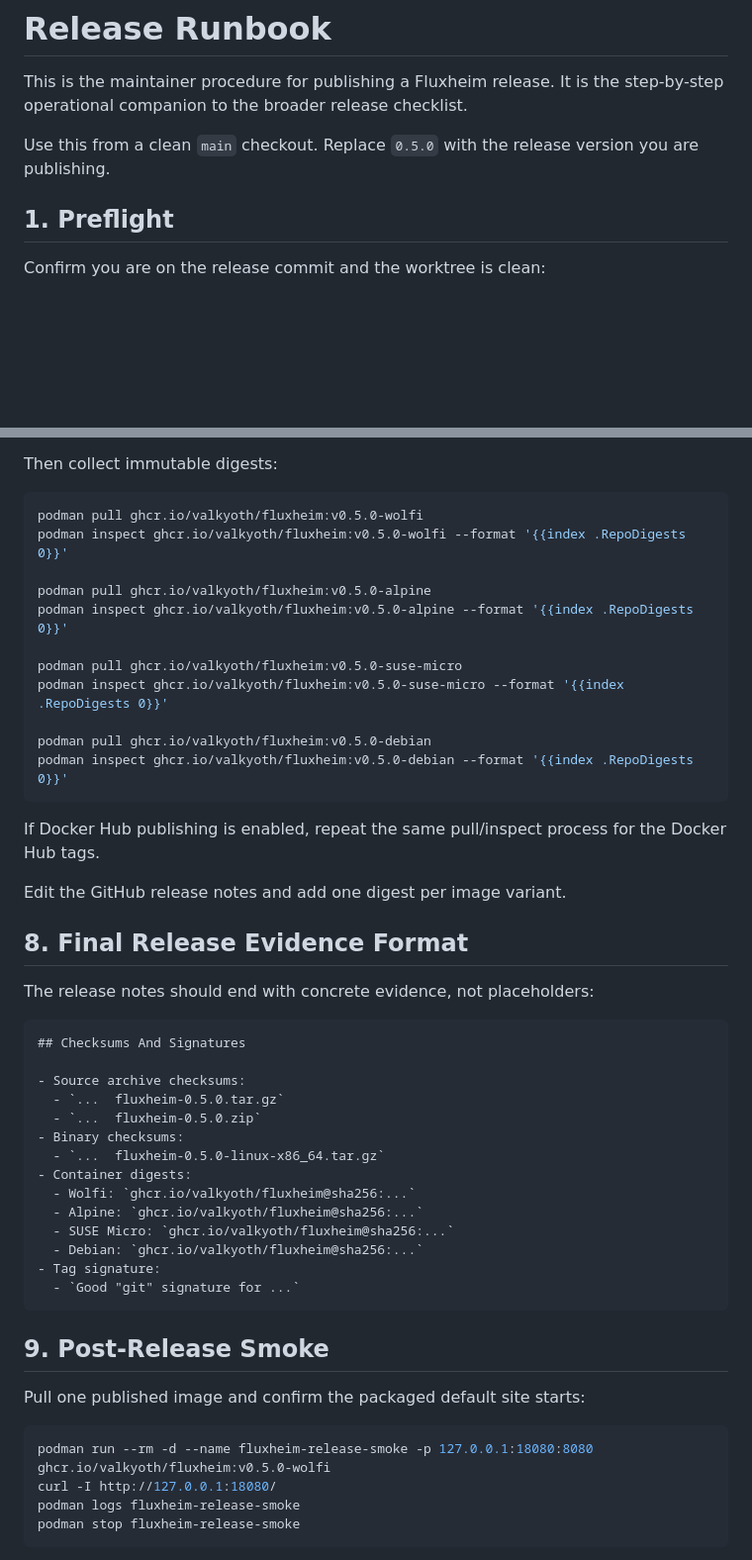
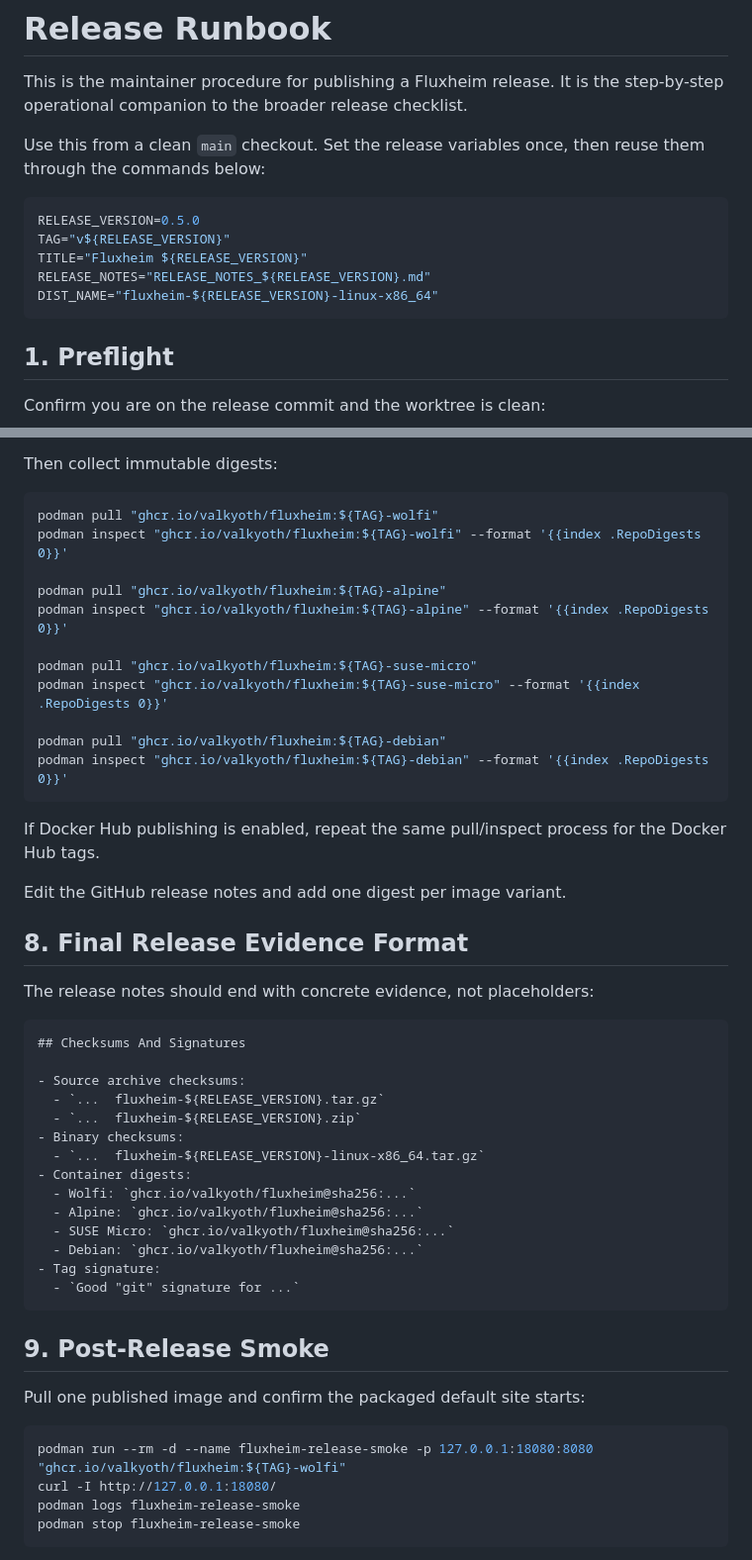
Before and after one commit to valkyoth/fluxheim, a Markdown page: docs/release-runbook.md, 2 parts joined by grey strips. Shown at 99% size. Drawn GitHub-style; blank space fills up the shorter version.

````diff
--- a/docs/release-runbook.md
+++ b/docs/release-runbook.md
@@ -3,8 +3,16 @@
 This is the maintainer procedure for publishing a Fluxheim release. It is the
 step-by-step operational companion to the broader release checklist.
 
-Use this from a clean `main` checkout. Replace `0.5.0` with the release version
-you are publishing.
+Use this from a clean `main` checkout. Set the release variables once, then
+reuse them through the commands below:
+
+```bash
+RELEASE_VERSION=0.5.0
+TAG="v${RELEASE_VERSION}"
+TITLE="Fluxheim ${RELEASE_VERSION}"
+RELEASE_NOTES="RELEASE_NOTES_${RELEASE_VERSION}.md"
+DIST_NAME="fluxheim-${RELEASE_VERSION}-linux-x86_64"
+```
 
 ## 1. Preflight
 
@@ -137,17 +145,17 @@ For GHCR, the package must be public if anonymous users should pull it:
 Then collect immutable digests:
 
 ```bash
-podman pull ghcr.io/valkyoth/fluxheim:v0.5.0-wolfi
-podman inspect ghcr.io/valkyoth/fluxheim:v0.5.0-wolfi --format '{{index .RepoDigests 0}}'
+podman pull "ghcr.io/valkyoth/fluxheim:${TAG}-wolfi"
+podman inspect "ghcr.io/valkyoth/fluxheim:${TAG}-wolfi" --format '{{index .RepoDigests 0}}'
 
-podman pull ghcr.io/valkyoth/fluxheim:v0.5.0-alpine
-podman inspect ghcr.io/valkyoth/fluxheim:v0.5.0-alpine --format '{{index .RepoDigests 0}}'
+podman pull "ghcr.io/valkyoth/fluxheim:${TAG}-alpine"
+podman inspect "ghcr.io/valkyoth/fluxheim:${TAG}-alpine" --format '{{index .RepoDigests 0}}'
 
-podman pull ghcr.io/valkyoth/fluxheim:v0.5.0-suse-micro
-podman inspect ghcr.io/valkyoth/fluxheim:v0.5.0-suse-micro --format '{{index .RepoDigests 0}}'
+podman pull "ghcr.io/valkyoth/fluxheim:${TAG}-suse-micro"
+podman inspect "ghcr.io/valkyoth/fluxheim:${TAG}-suse-micro" --format '{{index .RepoDigests 0}}'
 
-podman pull ghcr.io/valkyoth/fluxheim:v0.5.0-debian
-podman inspect ghcr.io/valkyoth/fluxheim:v0.5.0-debian --format '{{index .RepoDigests 0}}'
+podman pull "ghcr.io/valkyoth/fluxheim:${TAG}-debian"
+podman inspect "ghcr.io/valkyoth/fluxheim:${TAG}-debian" --format '{{index .RepoDigests 0}}'
 ```
 
 If Docker Hub publishing is enabled, repeat the same pull/inspect process for
@@ -163,10 +171,10 @@ The release notes should end with concrete evidence, not placeholders:
 ## Checksums And Signatures
 
 - Source archive checksums:
-  - `...  fluxheim-0.5.0.tar.gz`
-  - `...  fluxheim-0.5.0.zip`
+  - `...  fluxheim-${RELEASE_VERSION}.tar.gz`
+  - `...  fluxheim-${RELEASE_VERSION}.zip`
 - Binary checksums:
-  - `...  fluxheim-0.5.0-linux-x86_64.tar.gz`
+  - `...  fluxheim-${RELEASE_VERSION}-linux-x86_64.tar.gz`
 - Container digests:
   - Wolfi: `ghcr.io/valkyoth/fluxheim@sha256:...`
   - Alpine: `ghcr.io/valkyoth/fluxheim@sha256:...`
@@ -181,7 +189,7 @@ The release notes should end with concrete evidence, not placeholders:
 Pull one published image and confirm the packaged default site starts:
 
 ```bash
-podman run --rm -d --name fluxheim-release-smoke -p 127.0.0.1:18080:8080 ghcr.io/valkyoth/fluxheim:v0.5.0-wolfi
+podman run --rm -d --name fluxheim-release-smoke -p 127.0.0.1:18080:8080 "ghcr.io/valkyoth/fluxheim:${TAG}-wolfi"
 curl -I http://127.0.0.1:18080/
 podman logs fluxheim-release-smoke
 podman stop fluxheim-release-smoke
````
Also changed, not shown: other parts of docs/release-runbook.md (+18 -18 lines), CHANGELOG.md (+18 -1 lines).
